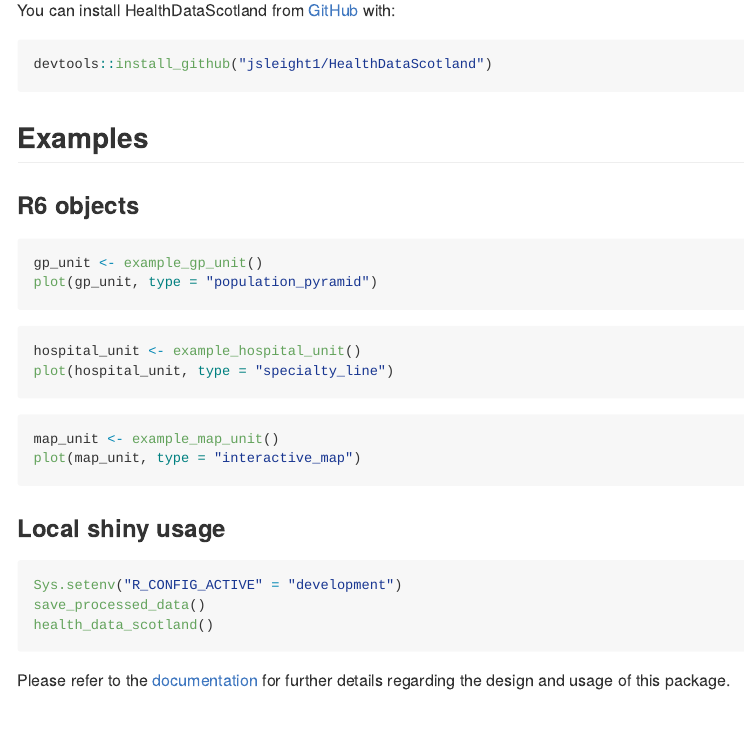
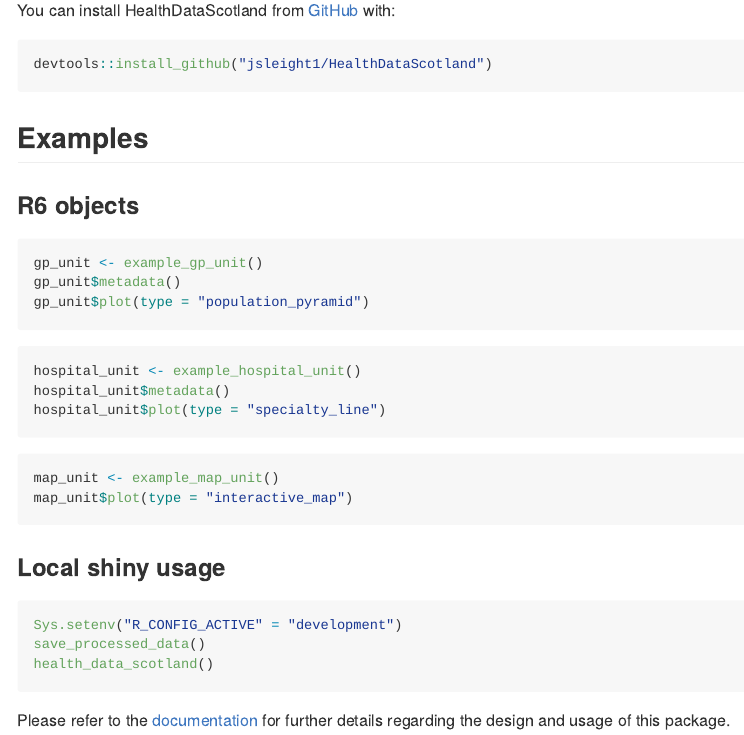
Before and after one commit to jsleight1/HealthDataScotland, an R Markdown document (README.Rmd): the page in a window 1100 px wide, from 270 px down. The pictures show the output file README.md that the author committed with the source, drawn offline in the style of GitHub; badge pictures from the web are left out.

Commit message:
Minor update to readme and docs

````diff
--- a/README.Rmd
+++ b/README.Rmd
@@ -36,17 +36,19 @@
 
 ```{r, eval = FALSE}
 gp_unit <- example_gp_unit()
-plot(gp_unit, type = "population_pyramid")
+gp_unit$metadata()
+gp_unit$plot(type = "population_pyramid")
 ```
 
 ```{r, eval = FALSE}
 hospital_unit <- example_hospital_unit()
-plot(hospital_unit, type = "specialty_line")
+hospital_unit$metadata()
+hospital_unit$plot(type = "specialty_line")
 ```
 
 ```{r, eval = FALSE}
 map_unit <- example_map_unit()
-plot(map_unit, type = "interactive_map")
+map_unit$plot(type = "interactive_map")
 ```
 
 ### Local shiny usage
````
Also changed, not shown: README.md, 2 other files.
